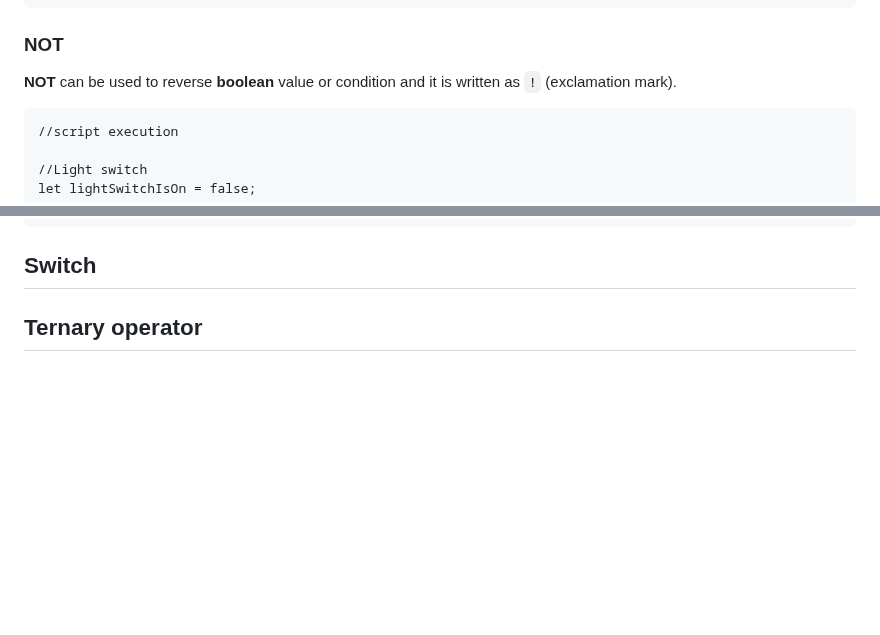
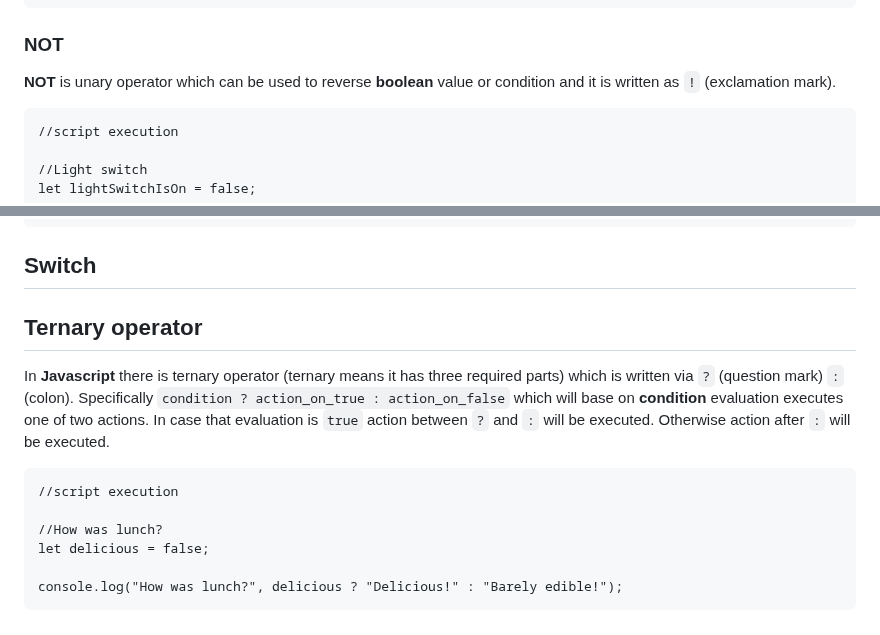
Before and after one commit to Lachtan9K/spselit-javascript, a Markdown page: 06-Decisions.md, 2 parts joined by grey strips. GitHub-like rendering; blank space fills up the shorter version.

Commit message:
Add ternary operator to decitions

```diff
--- a/06-Decisions.md
+++ b/06-Decisions.md
@@ -113,7 +113,7 @@ Joining conditions via **OR** written as `||` (2x pipe) means that **at least on
 
 ### NOT
 
-**NOT** can be used to reverse **boolean** value or condition and it is written as `!` (exclamation mark).
+**NOT** is unary operator which can be used to reverse **boolean** value or condition and it is written as `!` (exclamation mark).
 
     //script execution
 
@@ -159,3 +159,12 @@ To simpler code:
 ## Switch
 
 ## Ternary operator
+
+In **Javascript** there is ternary operator (ternary means it has three required parts) which is written via `?` (question mark) `:` (colon). Specifically `condition ? action_on_true : action_on_false` which will base on **condition** evaluation executes one of two actions. In case that evaluation is `true` action between `?` and `:` will be executed. Otherwise action after `:` will be executed.
+
+    //script execution
+
+    //How was lunch?
+    let delicious = false;
+
+    console.log("How was lunch?", delicious ? "Delicious!" : "Barely edible!");
```
